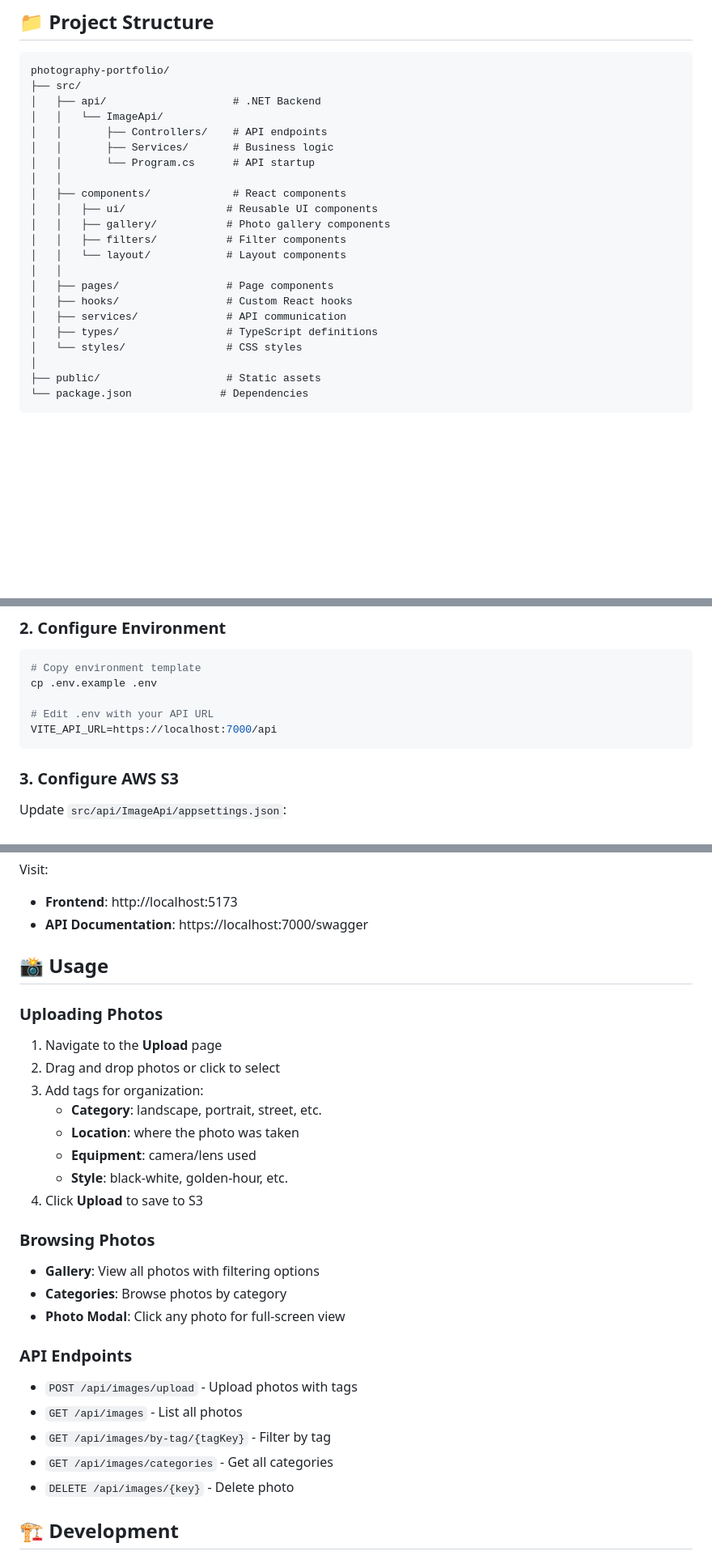
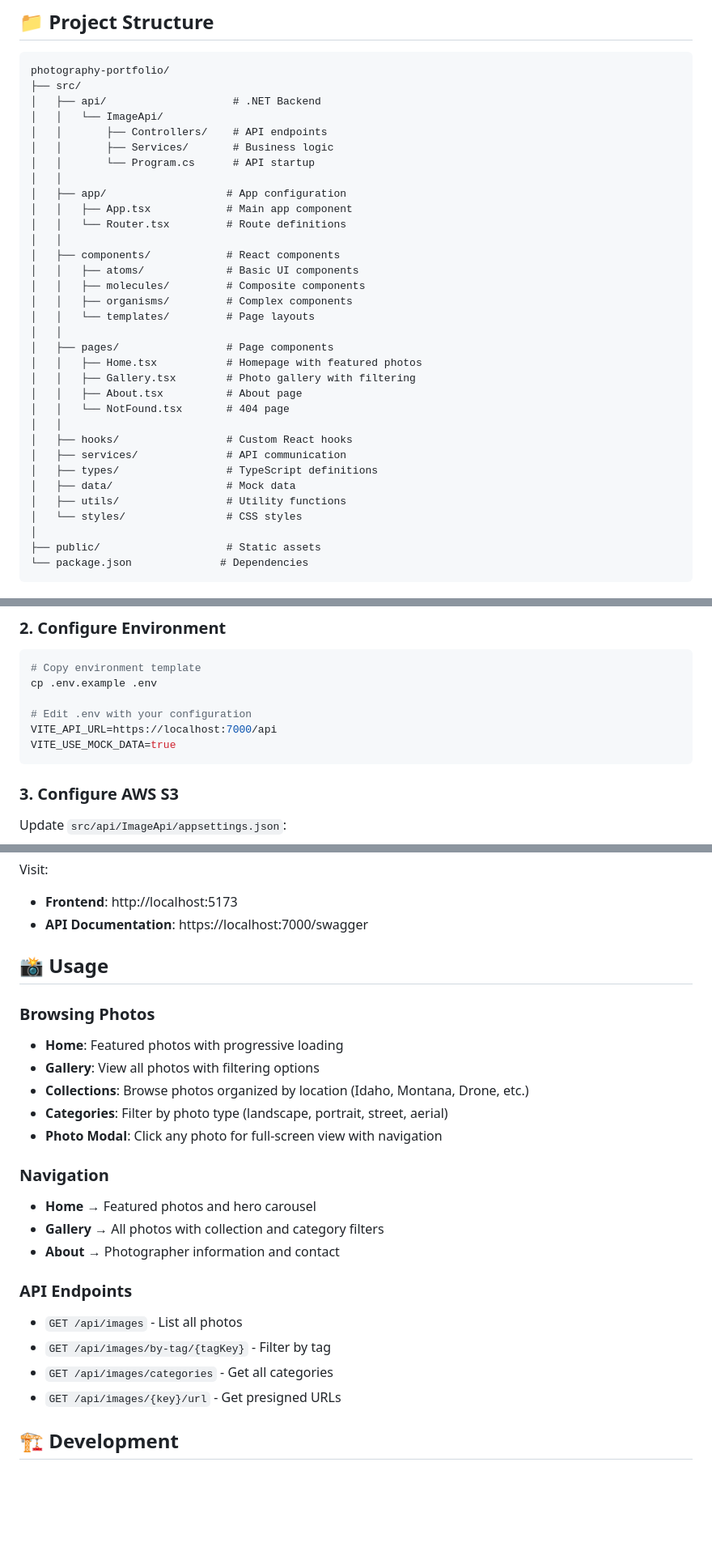
Before and after one commit to ptpeck357/clicky-pete, a Markdown page: README.md, 3 parts joined by grey strips. Shown at 81% size. GitHub-like rendering; blank space fills up the shorter version.

Commit message:
refactor: update readme file

````diff
--- a/README.md
+++ b/README.md
@@ -43,16 +43,27 @@ photography-portfolio/
 │   │       ├── Services/       # Business logic
 │   │       └── Program.cs      # API startup
 │   │
-│   ├── components/             # React components
-│   │   ├── ui/                # Reusable UI components
-│   │   ├── gallery/           # Photo gallery components
-│   │   ├── filters/           # Filter components
-│   │   └── layout/            # Layout components
+│   ├── app/                   # App configuration
+│   │   ├── App.tsx            # Main app component
+│   │   └── Router.tsx         # Route definitions
+│   │
+│   ├── components/            # React components
+│   │   ├── atoms/             # Basic UI components
+│   │   ├── molecules/         # Composite components
+│   │   ├── organisms/         # Complex components
+│   │   └── templates/         # Page layouts
 │   │
 │   ├── pages/                 # Page components
+│   │   ├── Home.tsx           # Homepage with featured photos
+│   │   ├── Gallery.tsx        # Photo gallery with filtering
+│   │   ├── About.tsx          # About page
+│   │   └── NotFound.tsx       # 404 page
+│   │
 │   ├── hooks/                 # Custom React hooks
 │   ├── services/              # API communication
 │   ├── types/                 # TypeScript definitions
+│   ├── data/                  # Mock data
+│   ├── utils/                 # Utility functions
 │   └── styles/                # CSS styles
 │
 ├── public/                    # Static assets
@@ -82,8 +93,9 @@ npm install
 # Copy environment template
 cp .env.example .env
 
-# Edit .env with your API URL
+# Edit .env with your configuration
 VITE_API_URL=https://localhost:7000/api
+VITE_USE_MOCK_DATA=true
 ```
 
 ### 3. Configure AWS S3
@@ -125,30 +137,26 @@ Visit:
 
 ## 📸 Usage
 
-### Uploading Photos
-
-1. Navigate to the **Upload** page
-2. Drag and drop photos or click to select
-3. Add tags for organization:
-   - **Category**: landscape, portrait, street, etc.
-   - **Location**: where the photo was taken
-   - **Equipment**: camera/lens used
-   - **Style**: black-white, golden-hour, etc.
-4. Click **Upload** to save to S3
-
 ### Browsing Photos
 
+- **Home**: Featured photos with progressive loading
 - **Gallery**: View all photos with filtering options
-- **Categories**: Browse photos by category
-- **Photo Modal**: Click any photo for full-screen view
+- **Collections**: Browse photos organized by location (Idaho, Montana, Drone, etc.)
+- **Categories**: Filter by photo type (landscape, portrait, street, aerial)
+- **Photo Modal**: Click any photo for full-screen view with navigation
+
+### Navigation
+
+- **Home** → Featured photos and hero carousel
+- **Gallery** → All photos with collection and category filters
+- **About** → Photographer information and contact
 
 ### API Endpoints
 
-- `POST /api/images/upload` - Upload photos with tags
 - `GET /api/images` - List all photos
 - `GET /api/images/by-tag/{tagKey}` - Filter by tag
 - `GET /api/images/categories` - Get all categories
-- `DELETE /api/images/{key}` - Delete photo
+- `GET /api/images/{key}/url` - Get presigned URLs
 
 ## 🏗 Development
 
````
Also changed, not shown: other parts of README.md (+4 -6 lines).
